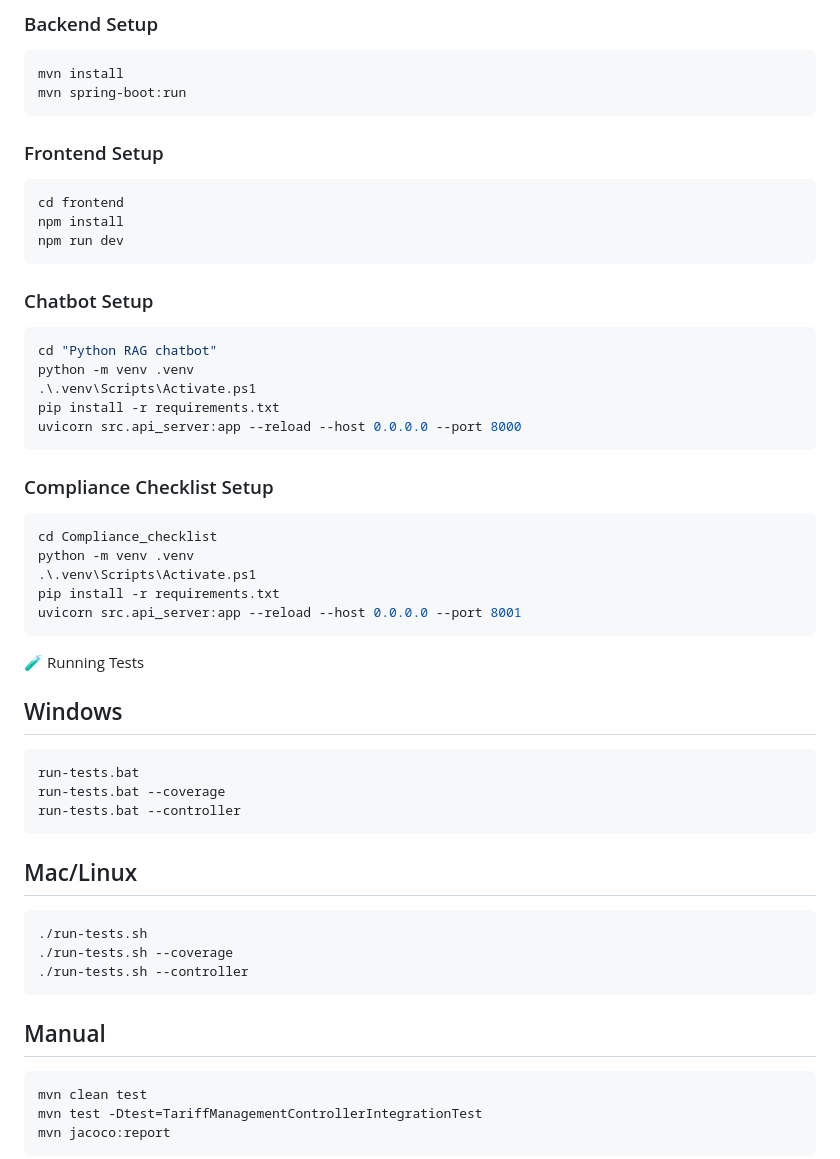
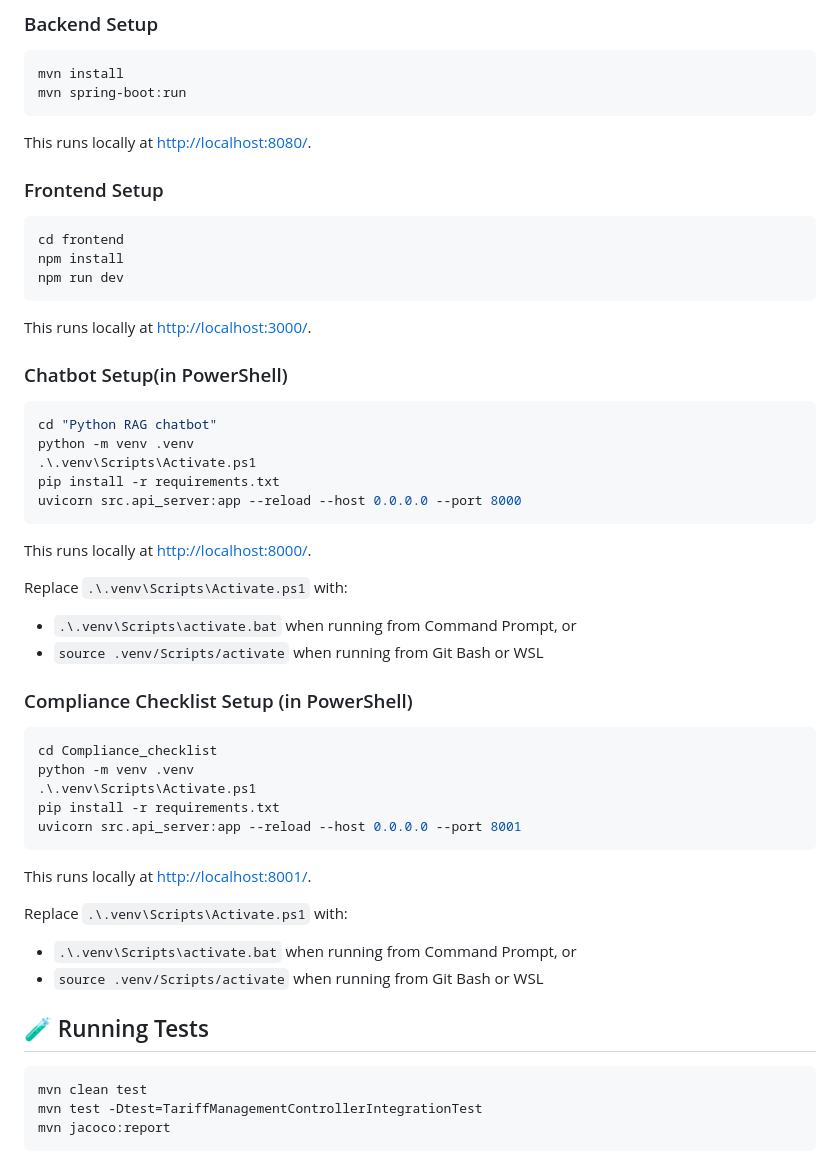
Before and after one commit to TheJinius/CS203-Project, a Markdown page: README.md, the part around the change. GitHub-like rendering.

Commit message:
Corrected README.md that referenced non-existant files

````diff
--- a/README.md
+++ b/README.md
@@ -168,13 +168,15 @@ Powered by **AWS Lambda**, **Redis**, and **DynamoDB**.
 mvn install
 mvn spring-boot:run
 ```
+This runs locally at [http://localhost:8080/](http://localhost:8080/).
 ### Frontend Setup
 ```bash
 cd frontend
 npm install
 npm run dev
 ```
-### Chatbot Setup
+This runs locally at [http://localhost:3000/](http://localhost:3000/).
+### Chatbot Setup(in PowerShell)
 ```bash
 cd "Python RAG chatbot"
 python -m venv .venv
@@ -182,7 +184,12 @@ python -m venv .venv
 pip install -r requirements.txt
 uvicorn src.api_server:app --reload --host 0.0.0.0 --port 8000
 ```
-### Compliance Checklist Setup
+This runs locally at [http://localhost:8000/](http://localhost:8000/).
+
+Replace `.\.venv\Scripts\Activate.ps1` with:
+-  `.\.venv\Scripts\activate.bat` when running from Command Prompt, or
+- `source .venv/Scripts/activate` when running from Git Bash or WSL
+### Compliance Checklist Setup (in PowerShell)
 ```bash
 cd Compliance_checklist
 python -m venv .venv
@@ -190,21 +197,12 @@ python -m venv .venv
 pip install -r requirements.txt
 uvicorn src.api_server:app --reload --host 0.0.0.0 --port 8001
 ```
-🧪 Running Tests
-## Windows
+This runs locally at [http://localhost:8001/](http://localhost:8001/).
 
-```bash
-run-tests.bat
-run-tests.bat --coverage
-run-tests.bat --controller
-```
-## Mac/Linux
-```bash
-./run-tests.sh
-./run-tests.sh --coverage
-./run-tests.sh --controller
-```
-## Manual
+Replace `.\.venv\Scripts\Activate.ps1` with:
+-  `.\.venv\Scripts\activate.bat` when running from Command Prompt, or
+- `source .venv/Scripts/activate` when running from Git Bash or WSL
+## 🧪 Running Tests
 ```bash
 mvn clean test
 mvn test -Dtest=TariffManagementControllerIntegrationTest
````
Also changed, not shown: readme2.md (deleted, +0 -10 lines).
